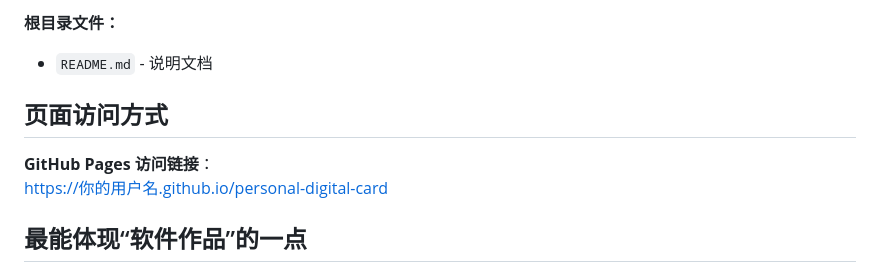
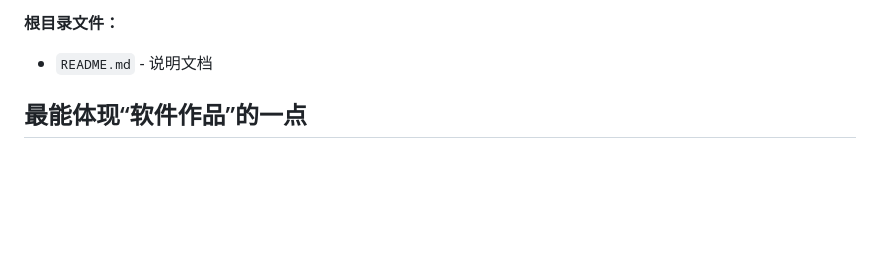
Before and after one commit to yinana-bot/personal-digital-card, a Markdown page: README.md, the part around the change. Rendered like a GitHub page; blank space fills up the shorter version.

```diff
--- a/README.md
+++ b/README.md
@@ -35,11 +35,6 @@
 
 **根目录文件：**
 - `README.md` - 说明文档
-
-
-## 页面访问方式
-**GitHub Pages 访问链接**：
-https://你的用户名.github.io/personal-digital-card
 
 ## 最能体现“软件作品”的一点
 1. **模块化文件组织**：HTML、CSS、图片、音乐资源分离存放，结构清晰
```
